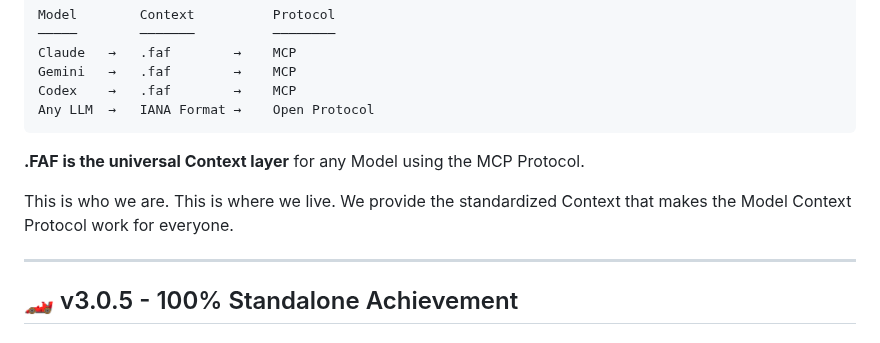
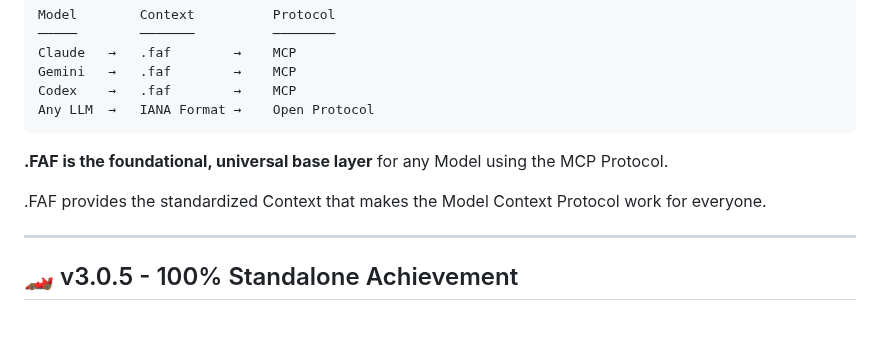
Before and after one commit to Wolfe-Jam/claude-faf-mcp, a Markdown page: README.md, the part around the change. GitHub-like rendering.

Commit message:
docs: refine FAF positioning language
- Changed "universal Context layer" to "foundational, universal base layer"
- Simplified second paragraph for clarity
- Emphasizes FAF as foundational infrastructure

🤖 Generated with [Claude Code](https://claude.com/claude-code)

Co-Authored-By: Claude <noreply@anthropic.com>

````diff
--- a/README.md
+++ b/README.md
@@ -32,9 +32,9 @@ Codex    →   .faf        →    MCP
 Any LLM  →   IANA Format →    Open Protocol
 ```
 
-**.FAF is the universal Context layer** for any Model using the MCP Protocol.
+**.FAF is the foundational, universal base layer** for any Model using the MCP Protocol.
 
-This is who we are. This is where we live. We provide the standardized Context that makes the Model Context Protocol work for everyone.
+.FAF provides the standardized Context that makes the Model Context Protocol work for everyone.
 
 ---
 
````
